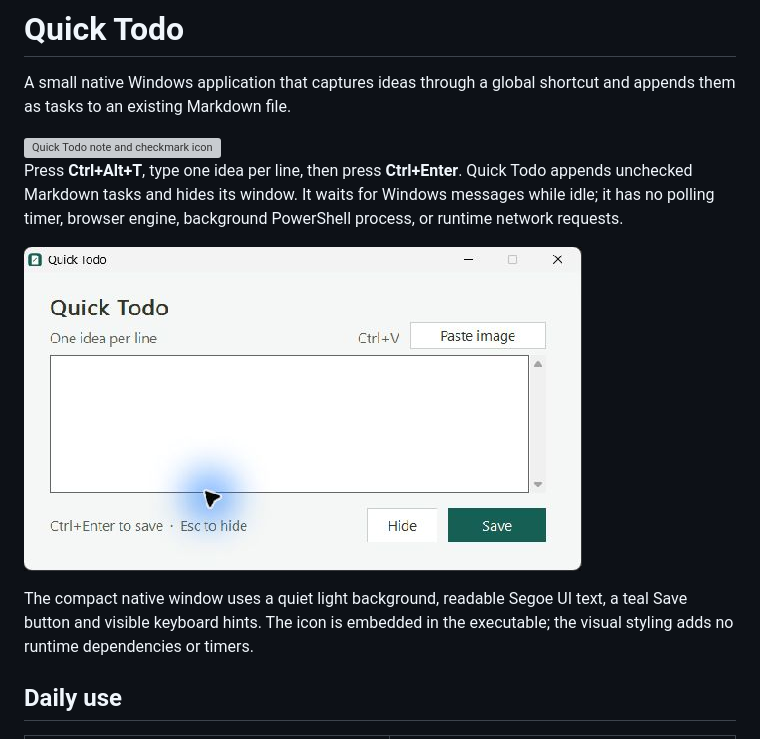
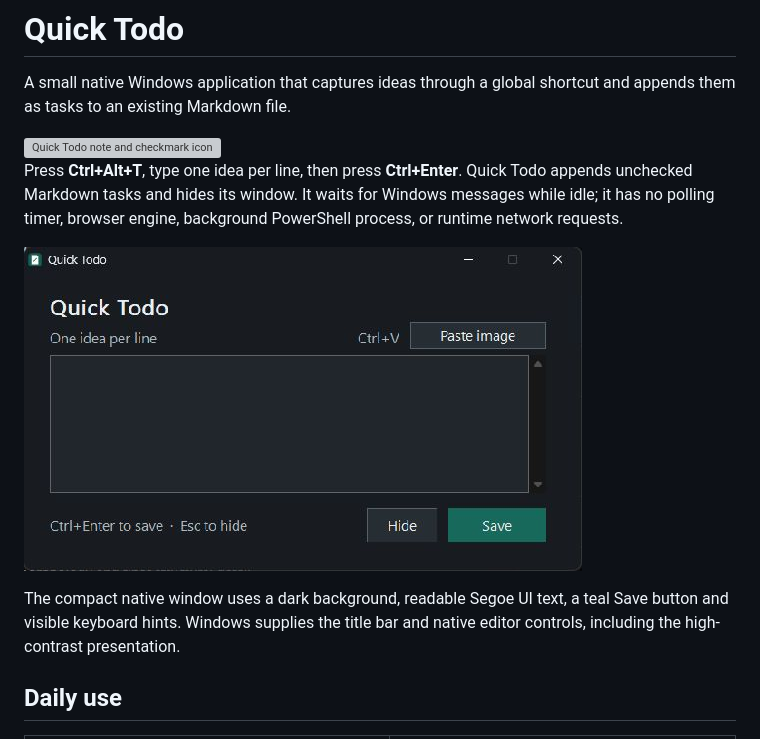
Before and after one commit to Gehrman-Sparrow42/quick-todo, a Markdown page: README.md, the part around the change. Rendered like a GitHub page; pictures changed too: docs/preview.png; grey boxes are pictures that could not be loaded.

Commit message:
Use a dark theme for the Quick Todo capture window

```diff
--- a/README.md
+++ b/README.md
@@ -8,7 +8,7 @@ Press **Ctrl+Alt+T**, type one idea per line, then press **Ctrl+Enter**. Quick T
 
 ![Quick Todo capture window](docs/preview.png)
 
-The compact native window uses a quiet light background, readable Segoe UI text, a teal Save button and visible keyboard hints. The icon is embedded in the executable; the visual styling adds no runtime dependencies or timers.
+The compact native window uses a dark background, readable Segoe UI text, a teal Save button and visible keyboard hints. Windows supplies the title bar and native editor controls, including the high-contrast presentation.
 
 ## Daily use
 
```
Also changed, not shown: DESIGN.md (+2 -1 lines), PRODUCT.md (+1 -1 lines), 3 other files.
